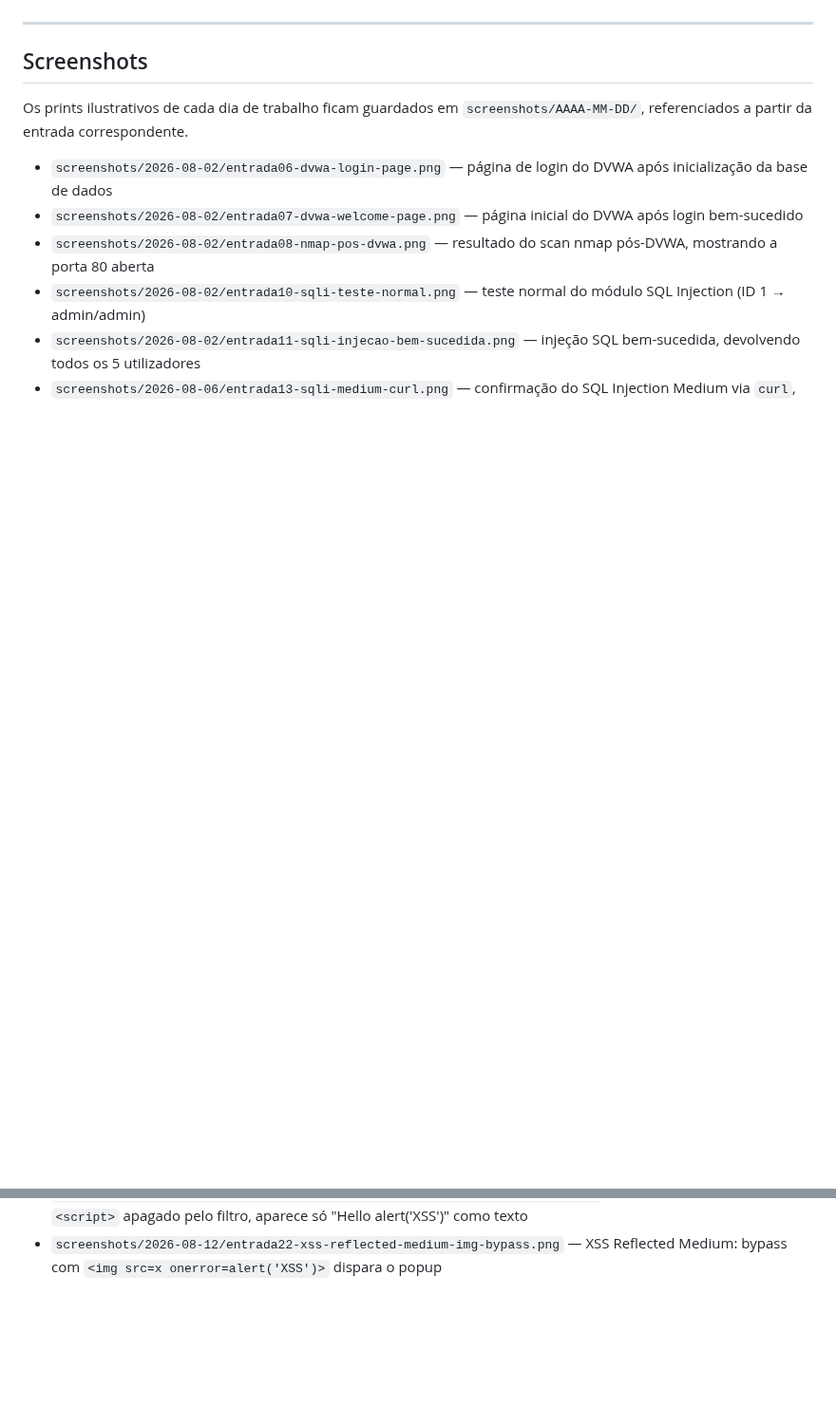
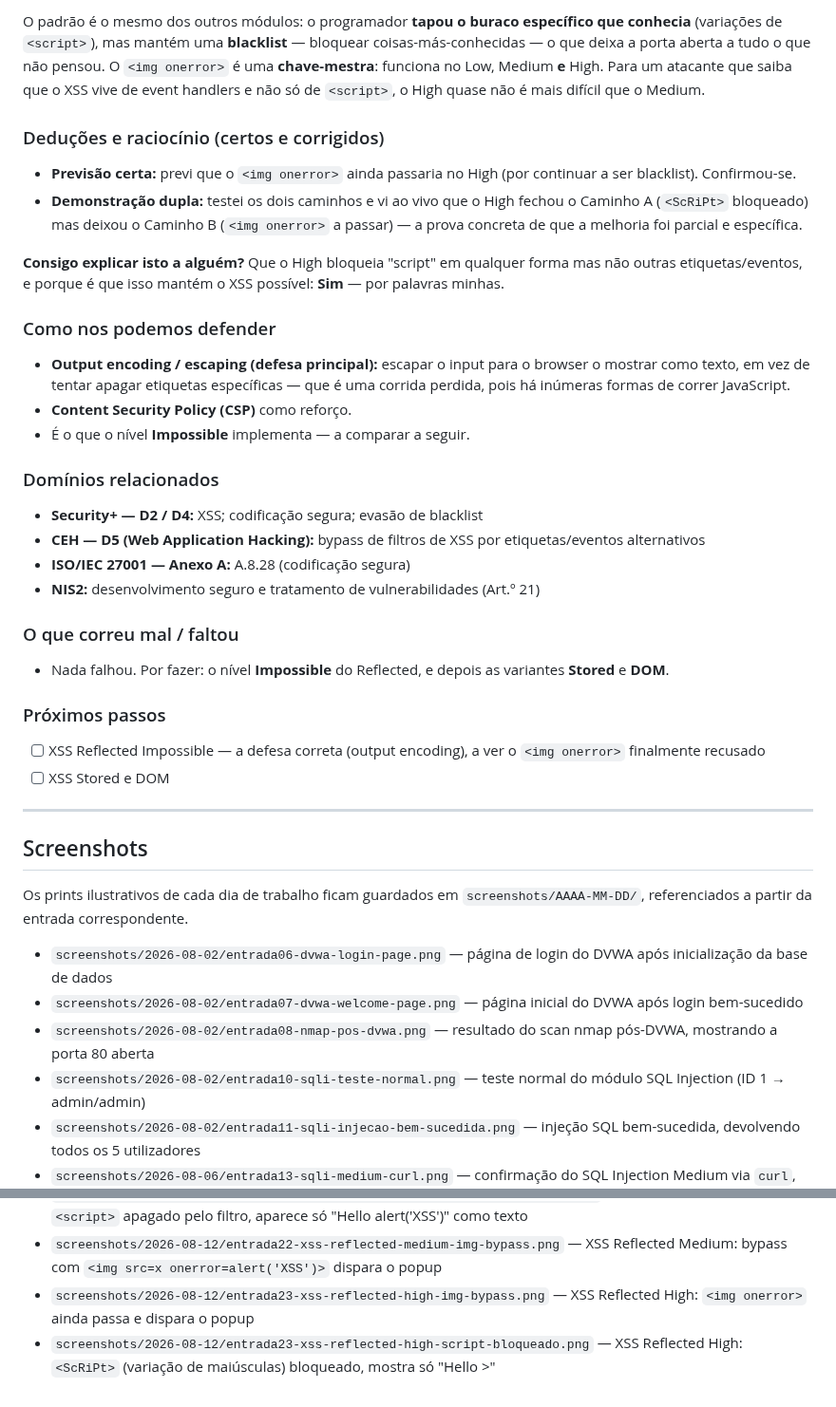
Before and after one commit to pedromiguelraposo70-arch/lab-ciberseguranca, a Markdown page: registo-laboratorio-ciberseguranca.md, 2 parts joined by grey strips. Shown at 95% size. Rendered like a GitHub page; blank space fills up the shorter version.

Commit message:
Entrada #23 — XSS Reflected High: <img onerror> ainda passa, <script> bloqueado em qualquer forma

```diff
--- a/registo-laboratorio-ciberseguranca.md
+++ b/registo-laboratorio-ciberseguranca.md
@@ -1408,3 +1451,34 @@ A lição central: **`<script>` não é a única forma de executar JavaScript.**
+O padrão é o mesmo dos outros módulos: o programador **tapou o buraco específico que conhecia** (variações de `<script>`), mas mantém uma **blacklist** — bloquear coisas-más-conhecidas — o que deixa a porta aberta a tudo o que não pensou. O `<img onerror>` é uma **chave-mestra**: funciona no Low, Medium **e** High. Para um atacante que saiba que o XSS vive de event handlers e não só de `<script>`, o High quase não é mais difícil que o Medium.
+
+### Deduções e raciocínio (certos e corrigidos)
+
+- **Previsão certa:** previ que o `<img onerror>` ainda passaria no High (por continuar a ser blacklist). Confirmou-se.
+- **Demonstração dupla:** testei os dois caminhos e vi ao vivo que o High fechou o Caminho A (`<ScRiPt>` bloqueado) mas deixou o Caminho B (`<img onerror>` a passar) — a prova concreta de que a melhoria foi parcial e específica.
+
+**Consigo explicar isto a alguém?**
+  Que o High bloqueia "script" em qualquer forma mas não outras etiquetas/eventos, e porque é que isso mantém o XSS possível: **Sim** — por palavras minhas.
+
+### Como nos podemos defender
+
+- **Output encoding / escaping (defesa principal):** escapar o input para o browser o mostrar como texto, em vez de tentar apagar etiquetas específicas — que é uma corrida perdida, pois há inúmeras formas de correr JavaScript.
+- **Content Security Policy (CSP)** como reforço.
+- É o que o nível **Impossible** implementa — a comparar a seguir.
+
+### Domínios relacionados
+
+- **Security+ — D2 / D4:** XSS; codificação segura; evasão de blacklist
+- **CEH — D5 (Web Application Hacking):** bypass de filtros de XSS por etiquetas/eventos alternativos
+- **ISO/IEC 27001 — Anexo A:** A.8.28 (codificação segura)
+- **NIS2:** desenvolvimento seguro e tratamento de vulnerabilidades (Art.º 21)
+
+### O que correu mal / faltou
+
+- Nada falhou. Por fazer: o nível **Impossible** do Reflected, e depois as variantes **Stored** e **DOM**.
+
+### Próximos passos
+
+- [ ] XSS Reflected Impossible — a defesa correta (output encoding), a ver o `<img onerror>` finalmente recusado
+- [ ] XSS Stored e DOM
 
 ---
 
@@ -1437,3 +1511,5 @@ Os prints ilustrativos de cada dia de trabalho ficam guardados em `screenshots/A
 - `screenshots/2026-08-12/entrada21-xss-reflected-cookie-roubada.png` — XSS Reflected Low: `document.cookie` lê a cookie de sessão (PHPSESSID), payload visível no URL
 - `screenshots/2026-08-12/entrada22-xss-reflected-medium-script-filtrado.png` — XSS Reflected Medium: `<script>` apagado pelo filtro, aparece só "Hello alert('XSS')" como texto
 - `screenshots/2026-08-12/entrada22-xss-reflected-medium-img-bypass.png` — XSS Reflected Medium: bypass com `<img src=x onerror=alert('XSS')>` dispara o popup
+- `screenshots/2026-08-12/entrada23-xss-reflected-high-img-bypass.png` — XSS Reflected High: `<img onerror>` ainda passa e dispara o popup
+- `screenshots/2026-08-12/entrada23-xss-reflected-high-script-bloqueado.png` — XSS Reflected High: `<ScRiPt>` (variação de maiúsculas) bloqueado, mostra só "Hello >"
```
Also changed, not shown: other parts of registo-laboratorio-ciberseguranca.md (+44 -1 lines), screenshots/2026-08-12/entrada23-xss-reflected-high-img-bypass.png (added), screenshots/2026-08-12/entrada23-xss-reflected-high-script-bloqueado.png (added), 1 other file.
